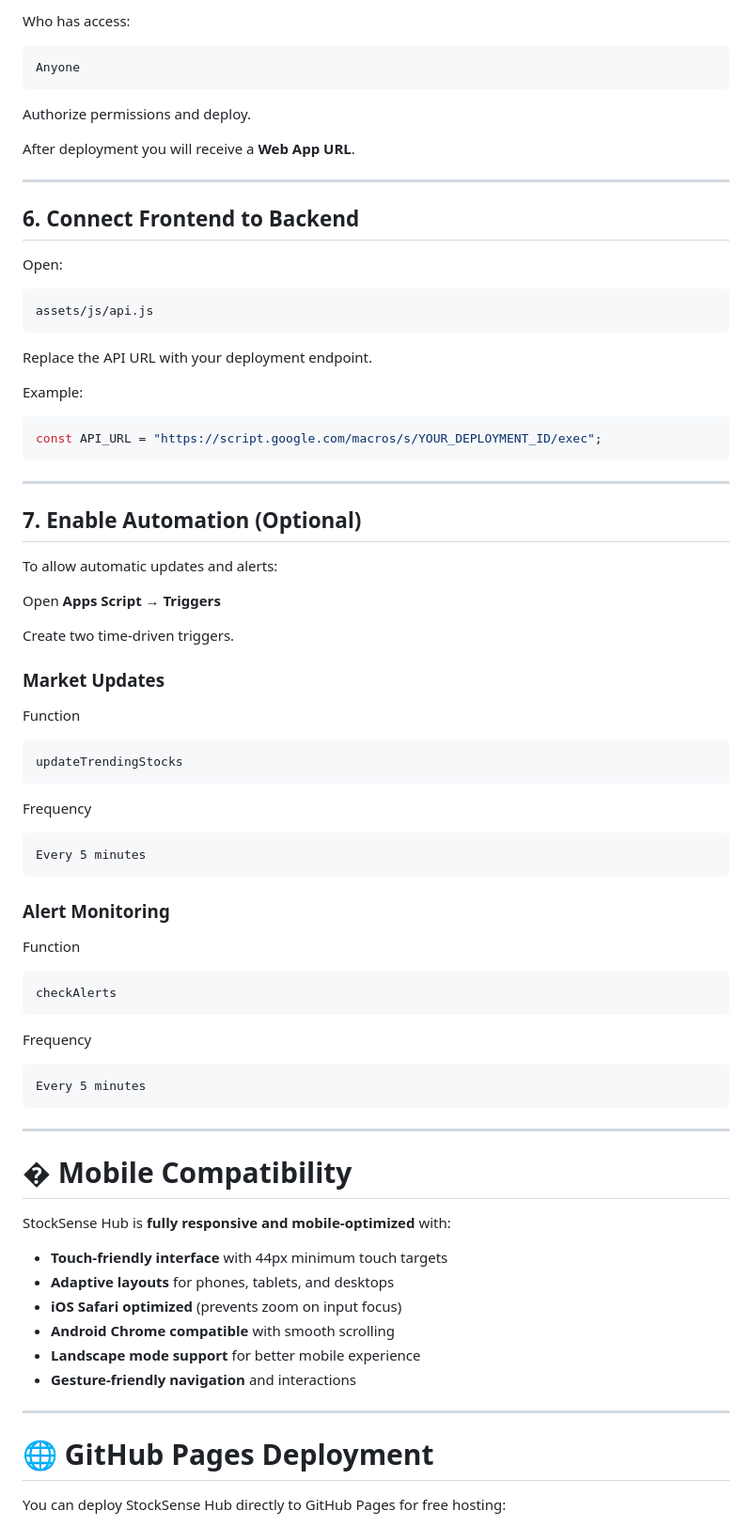
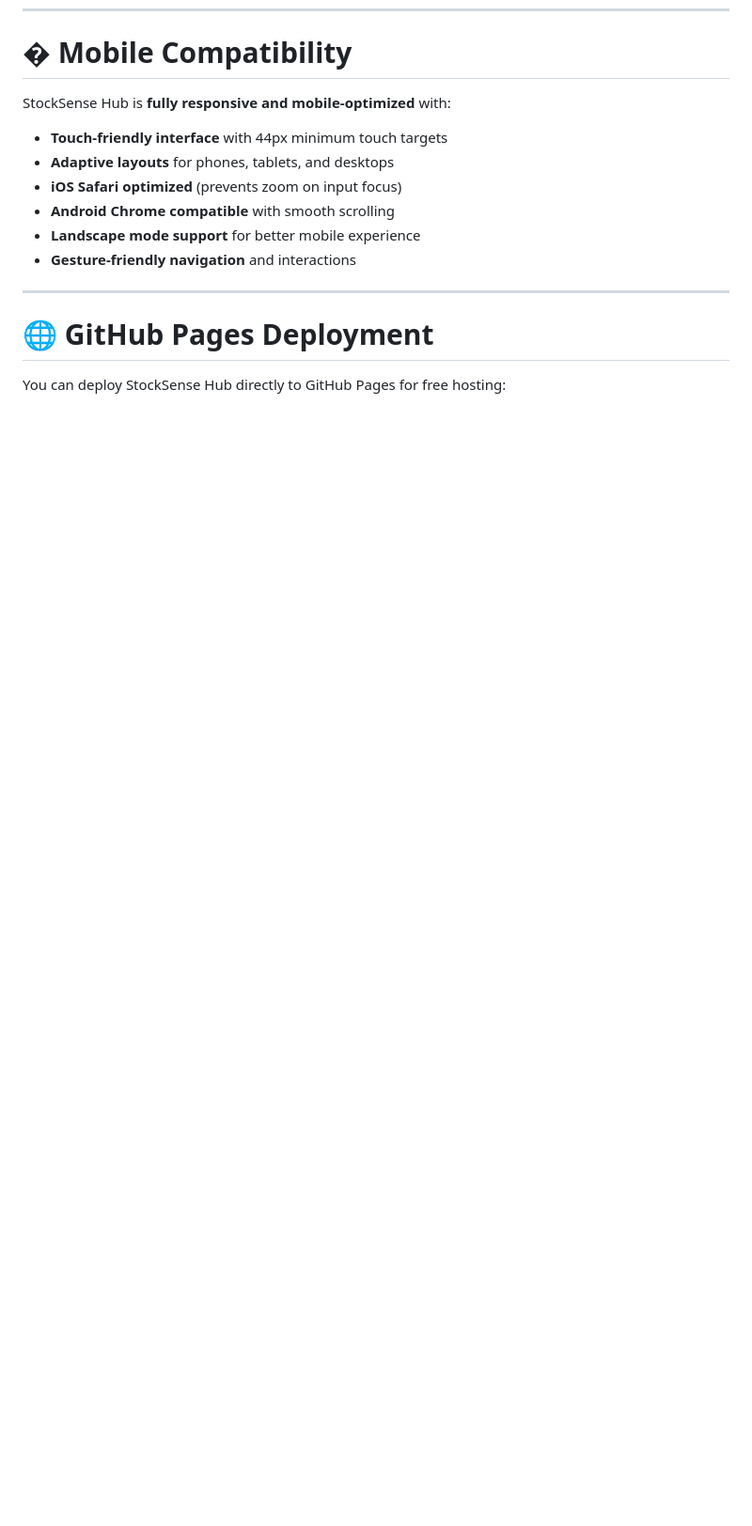
Before and after one commit to aarushkumartiwari07-MLENGINEER/stocksensehub, a Markdown page: README.md, the part around one of its changes. Shown at 94% size. Rendered like a GitHub page; blank space fills up the shorter version.

````diff
--- a/README.md
+++ b/README.md
@@ -231,70 +145,3 @@ Me
-Who has access:
-
-```
-Anyone
-```
-
-Authorize permissions and deploy.
-
-After deployment you will receive a **Web App URL**.
-
----
-
-## 6. Connect Frontend to Backend
-
-Open:
-
-```
-assets/js/api.js
-```
-
-Replace the API URL with your deployment endpoint.
-
-Example:
-
-```javascript
-const API_URL = "https://script.google.com/macros/s/YOUR_DEPLOYMENT_ID/exec";
-```
-
----
-
-## 7. Enable Automation (Optional)
-
-To allow automatic updates and alerts:
-
-Open **Apps Script → Triggers**
-
-Create two time-driven triggers.
-
-### Market Updates
-
-Function
-
-```
-updateTrendingStocks
-```
-
-Frequency
-
-```
-Every 5 minutes
-```
-
-### Alert Monitoring
-
-Function
-
-```
-checkAlerts
-```
-
-Frequency
-
-```
-Every 5 minutes
-```
-
----
 
 # � Mobile Compatibility
 
````
Also changed, not shown: other parts of README.md (+0 -86 lines).
